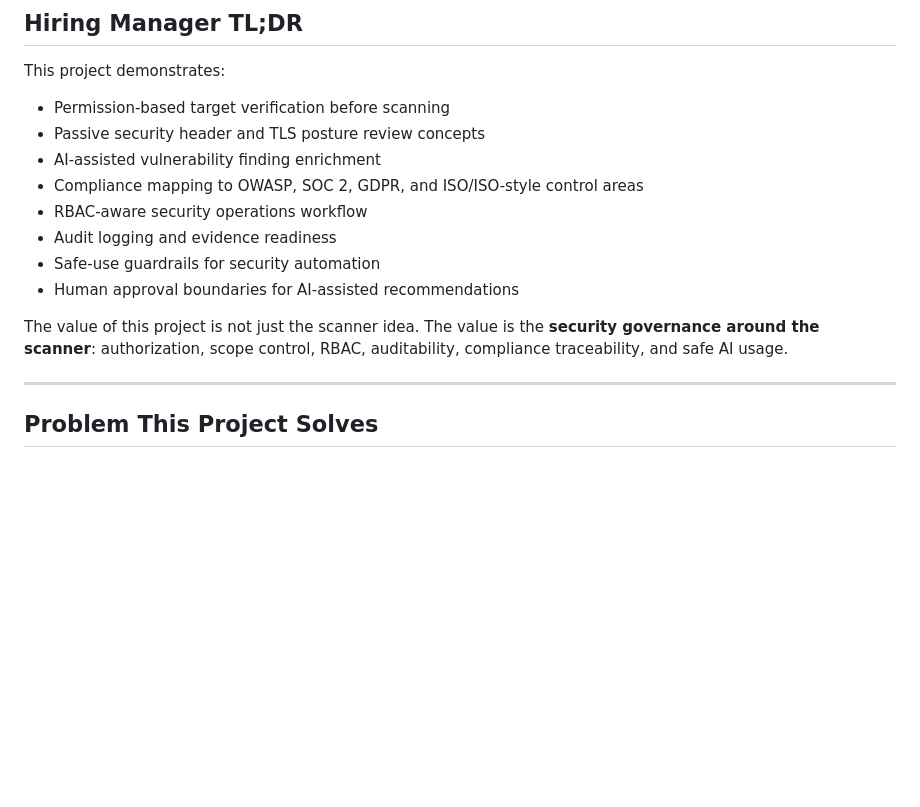
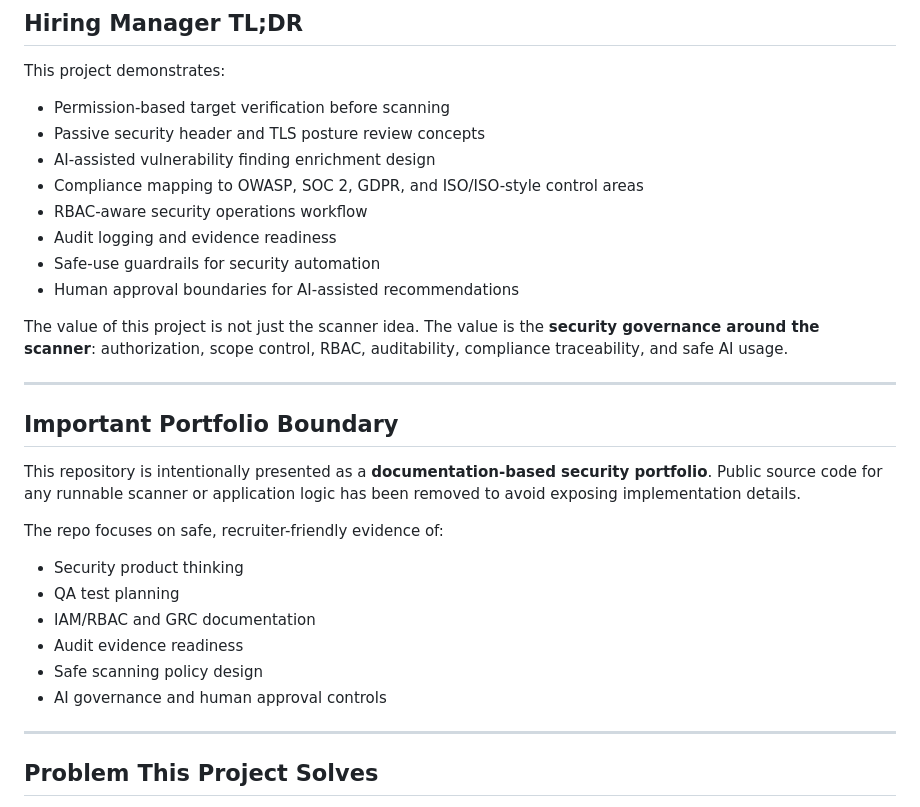
Before and after one commit to mzhunny/Red_Team_Scanner, a Markdown page: README.md, the part around one of its changes. Rendered like a GitHub page; blank space fills up the shorter version.

```diff
--- a/README.md
+++ b/README.md
@@ -16,7 +16,7 @@ This project demonstrates:
 
 - Permission-based target verification before scanning
 - Passive security header and TLS posture review concepts
-- AI-assisted vulnerability finding enrichment
+- AI-assisted vulnerability finding enrichment design
 - Compliance mapping to OWASP, SOC 2, GDPR, and ISO/ISO-style control areas
 - RBAC-aware security operations workflow
 - Audit logging and evidence readiness
@@ -24,6 +24,21 @@ This project demonstrates:
 - Human approval boundaries for AI-assisted recommendations
 
 The value of this project is not just the scanner idea. The value is the **security governance around the scanner**: authorization, scope control, RBAC, auditability, compliance traceability, and safe AI usage.
+
+---
+
+## Important Portfolio Boundary
+
+This repository is intentionally presented as a **documentation-based security portfolio**. Public source code for any runnable scanner or application logic has been removed to avoid exposing implementation details.
+
+The repo focuses on safe, recruiter-friendly evidence of:
+
+- Security product thinking
+- QA test planning
+- IAM/RBAC and GRC documentation
+- Audit evidence readiness
+- Safe scanning policy design
+- AI governance and human approval controls
 
 ---
 
```
Also changed, not shown: other parts of README.md (+3 -94 lines).
